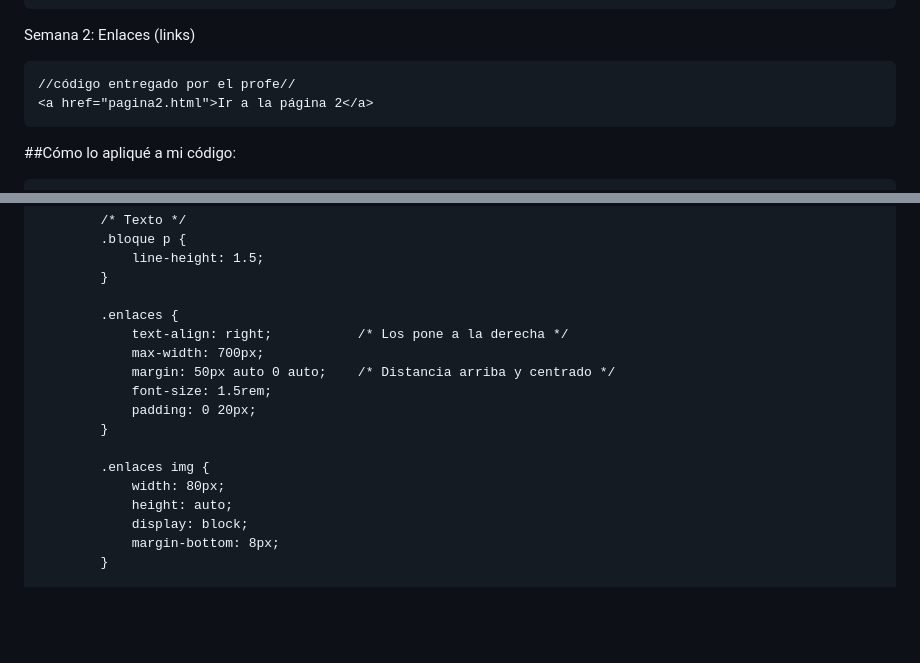
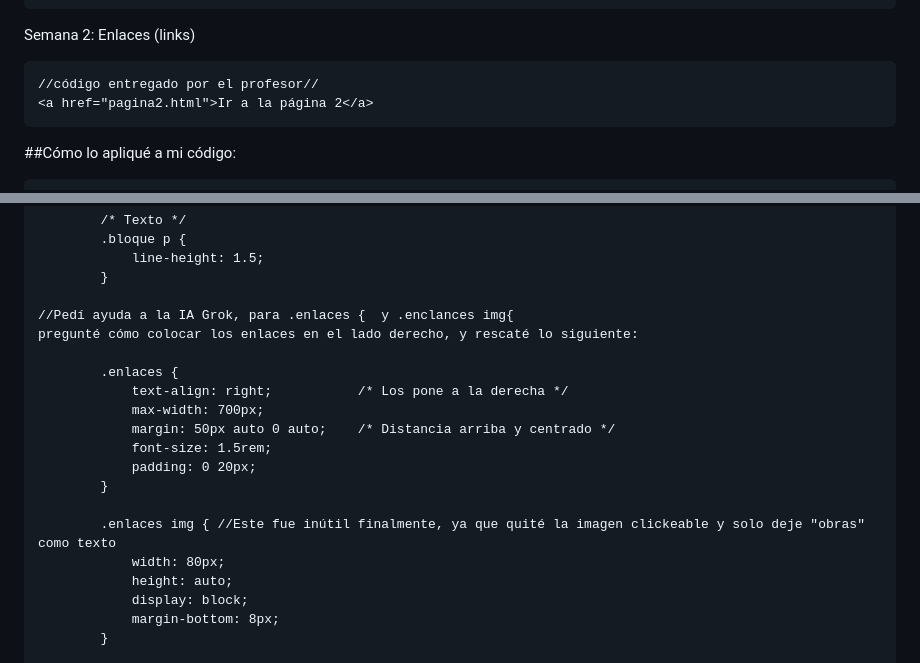
Before and after one commit to DakaRG/Multimedial, a Markdown page: README.md, 2 parts joined by grey strips. Rendered like a GitHub page; blank space fills up the shorter version.

````diff
--- a/README.md
+++ b/README.md
@@ -78,7 +78,7 @@ MULTIMEDIAL
 Semana 2: Enlaces (links)
 
 ```
-//código entregado por el profe//
+//código entregado por el profesor//
 <a href="pagina2.html">Ir a la página 2</a>
 ```
 ##Cómo lo apliqué a mi código:
@@ -159,6 +159,9 @@ Esto transforma la imagen en un botón visual.
             line-height: 1.5;
         }
 
+//Pedí ayuda a la IA Grok, para .enlaces {  y .enclances img{
+pregunté cómo colocar los enlaces en el lado derecho, y rescaté lo siguiente:
+
         .enlaces {
             text-align: right;           /* Los pone a la derecha */
             max-width: 700px;
@@ -167,7 +170,7 @@ Esto transforma la imagen en un botón visual.
             padding: 0 20px;
         }
 
-        .enlaces img {
+        .enlaces img { //Este fue inútil finalmente, ya que quité la imagen clickeable y solo deje "obras" como texto
             width: 80px;
             height: auto;
             display: block;
````
